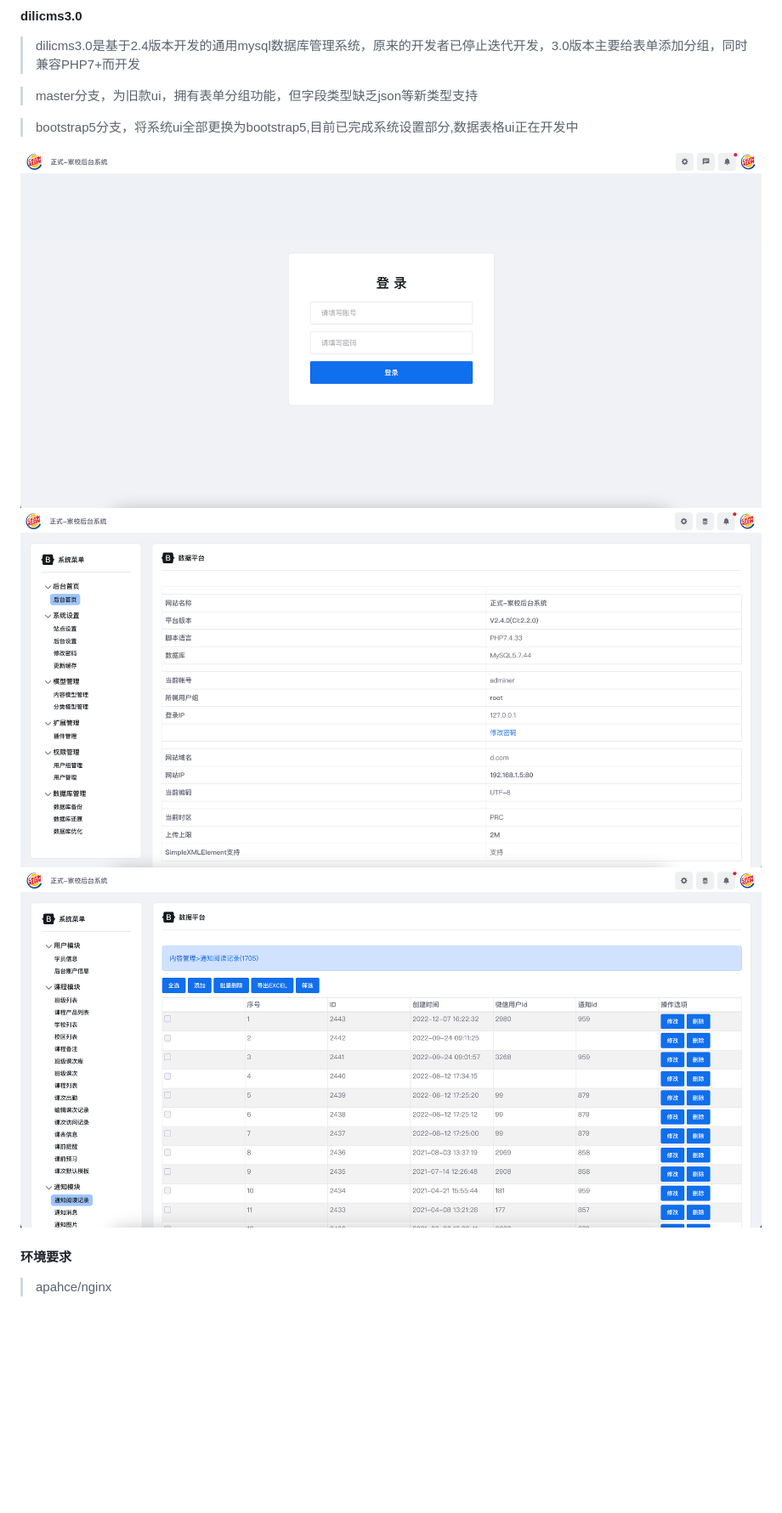
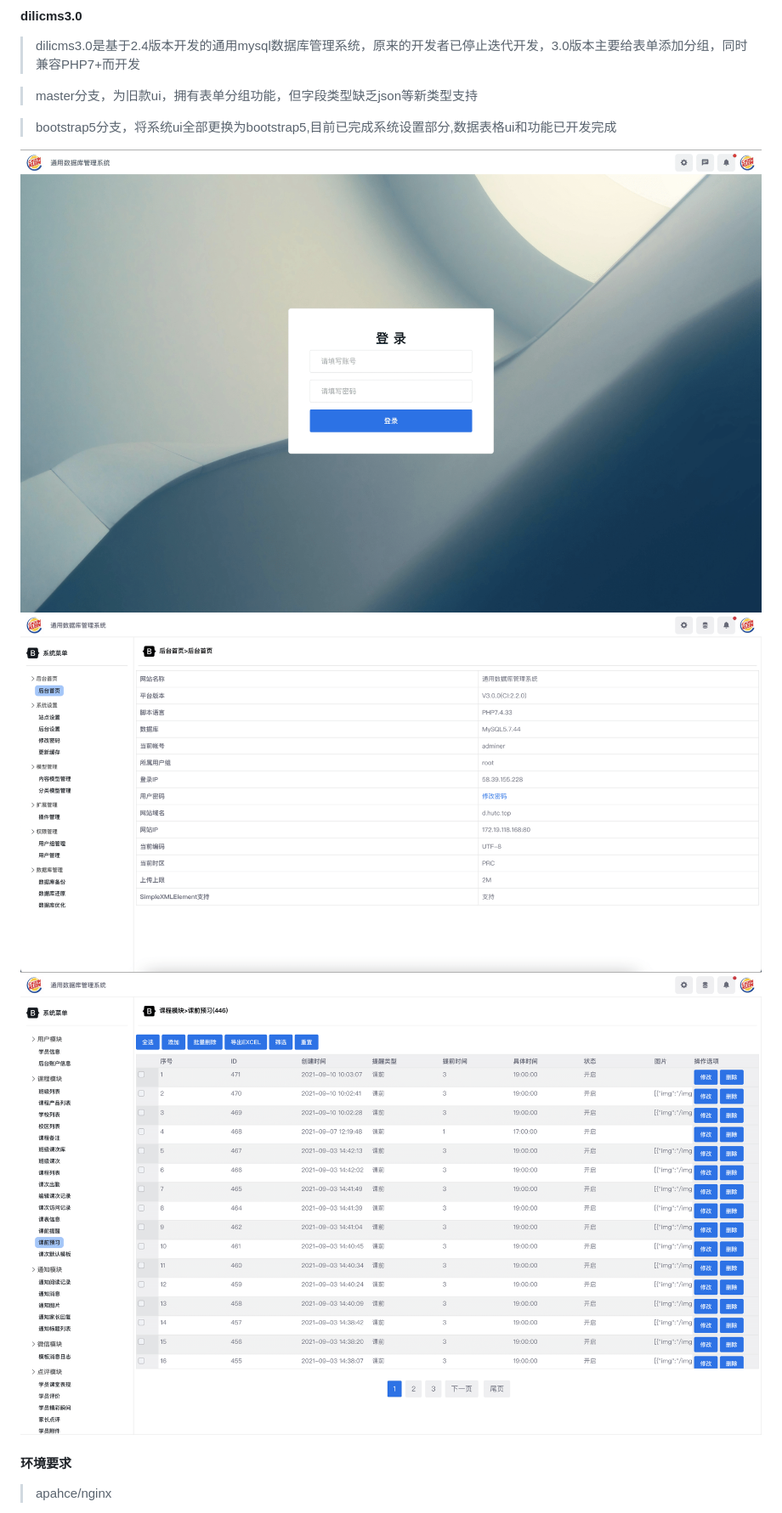
Before and after one commit to huyouqiang/dilicms3.0, a Markdown page: README.md, the part around the change. Shown: that part at 85% size. Rendered like a GitHub page; pictures changed too: preview/img-01.png (added), preview/img-02.png (added), preview/img-03.png (added); blank space fills up the shorter version.

Commit message:
更新readme文档，更新预览图片

```diff
--- a/README.md
+++ b/README.md
@@ -4,11 +4,11 @@
 
 >master分支，为旧款ui，拥有表单分组功能，但字段类型缺乏json等新类型支持
 
->bootstrap5分支，将系统ui全部更换为bootstrap5,目前已完成系统设置部分,数据表格ui正在开发中
+>bootstrap5分支，将系统ui全部更换为bootstrap5,目前已完成系统设置部分,数据表格ui和功能已开发完成
 
-![Image text](https://raw.githubusercontent.com/huyouqiang/dilicms3.0/bootstrap5/preview/img-1.png)
-![Image text](https://raw.githubusercontent.com/huyouqiang/dilicms3.0/bootstrap5/preview/img-2.png)
-![Image text](https://raw.githubusercontent.com/huyouqiang/dilicms3.0/bootstrap5/preview/img-3.png)
+![Image text](https://raw.githubusercontent.com/huyouqiang/dilicms3.0/bootstrap5/preview/img-01.png)
+![Image text](https://raw.githubusercontent.com/huyouqiang/dilicms3.0/bootstrap5/preview/img-02.png)
+![Image text](https://raw.githubusercontent.com/huyouqiang/dilicms3.0/bootstrap5/preview/img-03.png)
 
 #### 环境要求
 
```
Also changed, not shown: 1 other file.
